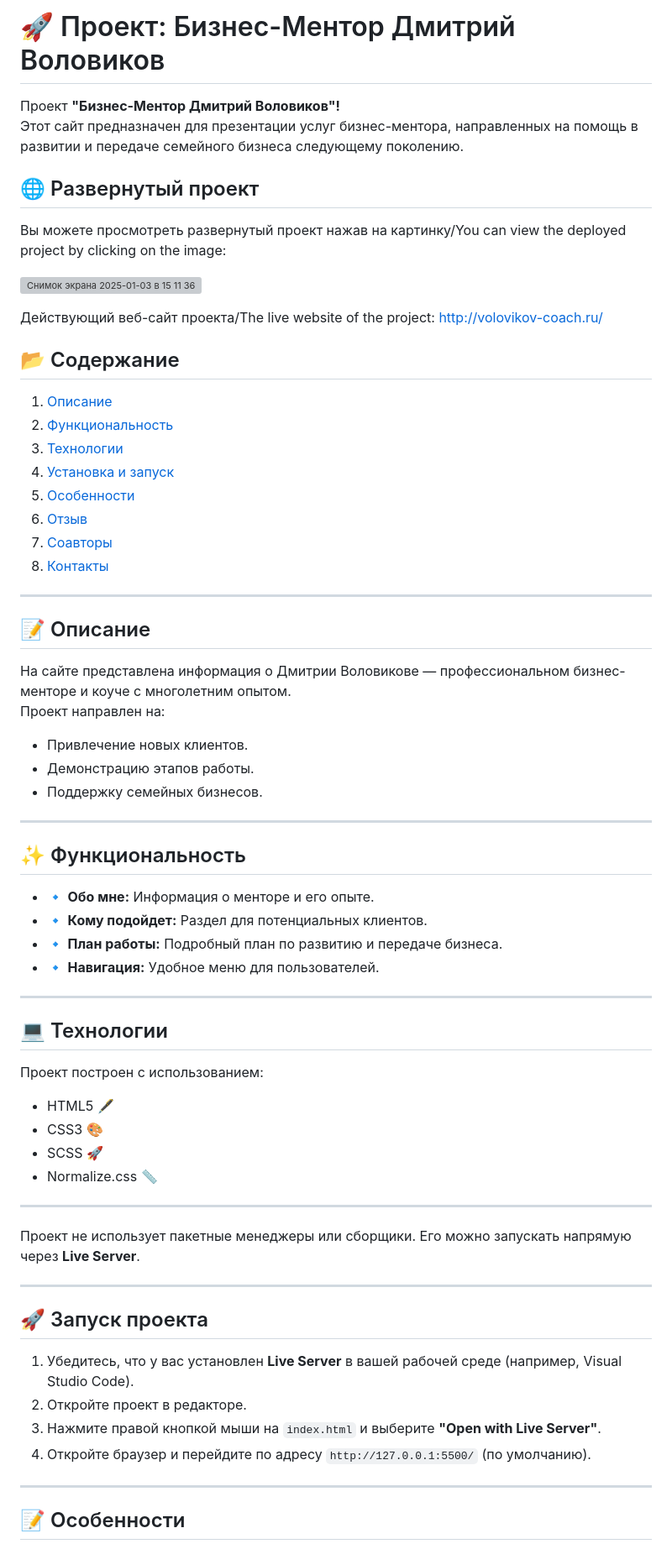
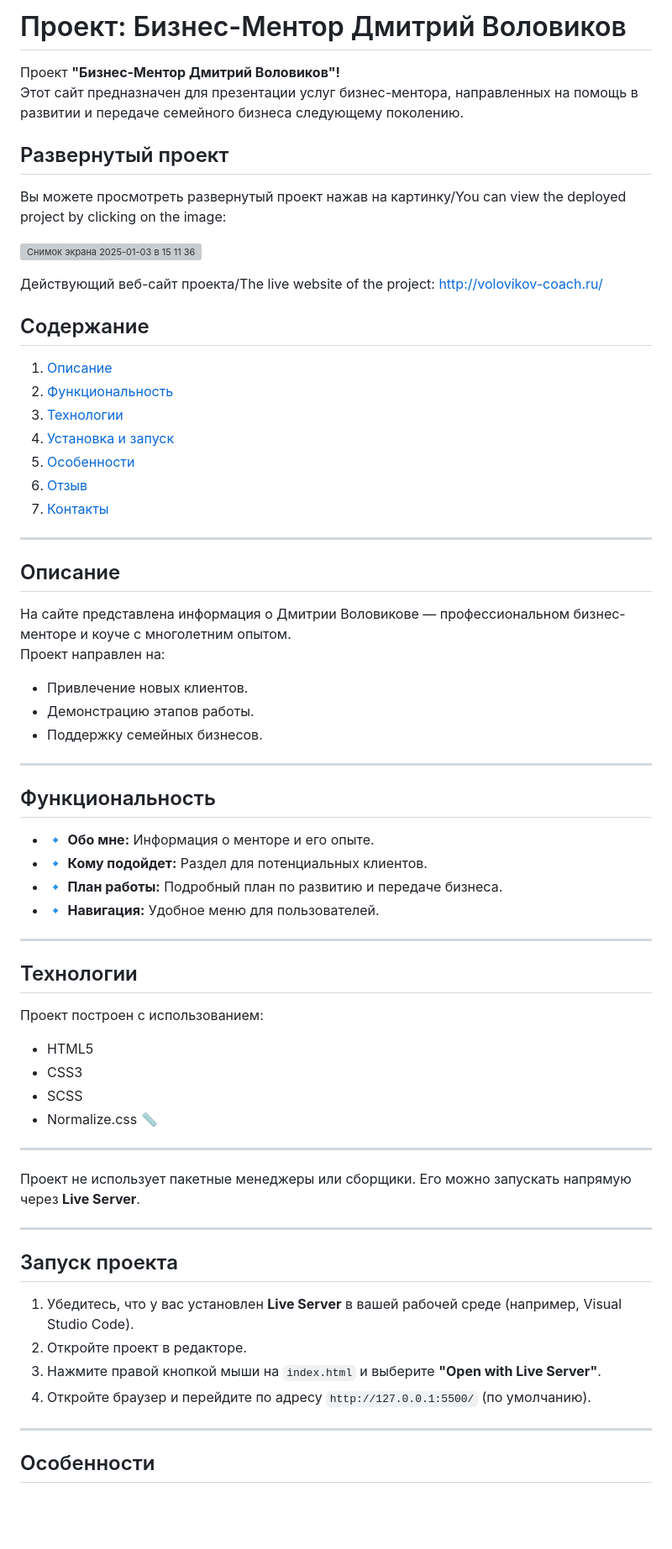
Before and after one commit to Olya7me/Business_Coach, a Markdown page: README.md, the part around one of its changes. Shown at 84% size. GitHub-like rendering; blank space fills up the shorter version; grey boxes are pictures that could not be loaded.

```diff
--- a/README.md
+++ b/README.md
@@ -1,11 +1,11 @@
-# 🚀 Проект: Бизнес-Ментор Дмитрий Воловиков
+# Проект: Бизнес-Ментор Дмитрий Воловиков
 
 Проект **"Бизнес-Ментор Дмитрий Воловиков"!**
 Этот сайт предназначен для презентации услуг бизнес-ментора, направленных на помощь в развитии и передаче семейного бизнеса следующему поколению.
 
 
 
-## 🌐 Развернутый проект
+## Развернутый проект
 
 Вы можете просмотреть развернутый проект нажав на картинку/You can view the deployed project by clicking on the image:
 
@@ -13,7 +13,7 @@
 
 Действующий веб-сайт проекта/The live website of the project: [http://volovikov-coach.ru/](http://volovikov-coach.ru/)
 
-## 📂 Содержание
+## Содержание
 
 1. [Описание](#описание)
 2. [Функциональность](#функциональность)
@@ -21,12 +21,11 @@
 4. [Установка и запуск](#установка-и-запуск)
 5. [Особенности](#особенности)
 6. [Отзыв](#отзыв)
-7. [Соавторы](#соавторы)
-8. [Контакты](#контакты)
+7. [Контакты](#контакты)
 
 ---
 
-## 📝 Описание
+## Описание
 
 На сайте представлена информация о Дмитрии Воловикове — профессиональном бизнес-менторе и коуче с многолетним опытом.
 Проект направлен на:
@@ -36,7 +35,7 @@
 
 ---
 
-## ✨ Функциональность
+## Функциональность
 
 - 🔹 **Обо мне:** Информация о менторе и его опыте.
 - 🔹 **Кому подойдет:** Раздел для потенциальных клиентов.
@@ -45,13 +44,13 @@
 
 ---
 
-## 💻 Технологии
+## Технологии
 
 Проект построен с использованием:
 
-- HTML5 🖋️
-- CSS3 🎨
-- SCSS 🚀
+- HTML5
+- CSS3
+- SCSS
 - Normalize.css 📏
 
 ---
@@ -60,7 +59,7 @@
 
 ---
 
-## 🚀 Запуск проекта
+## Запуск проекта
 
 1. Убедитесь, что у вас установлен **Live Server** в вашей рабочей среде (например, Visual Studio Code).
 2. Откройте проект в редакторе.
@@ -69,5 +68,5 @@
 
 ---
 
-## 📝 Особенности
+## Особенности
 
```
Also changed, not shown: other parts of README.md (+5 -108 lines).
